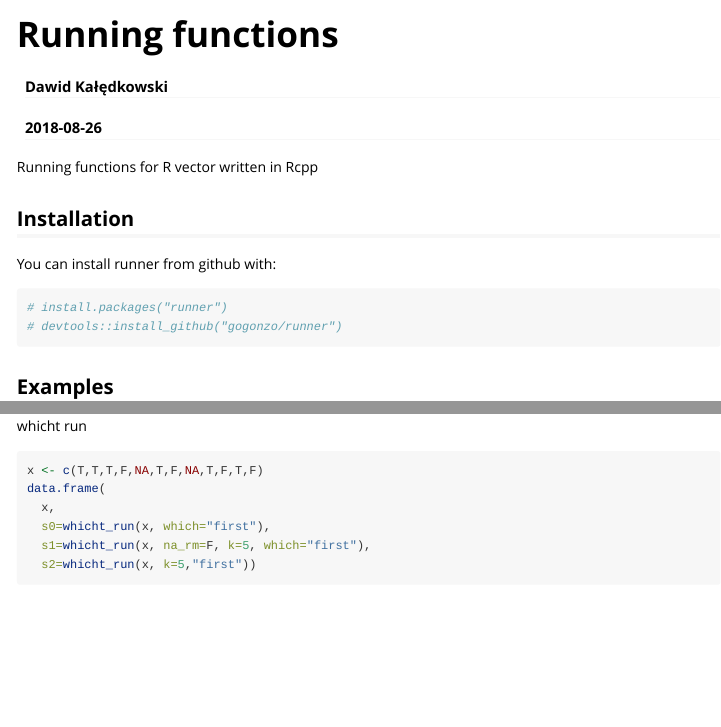
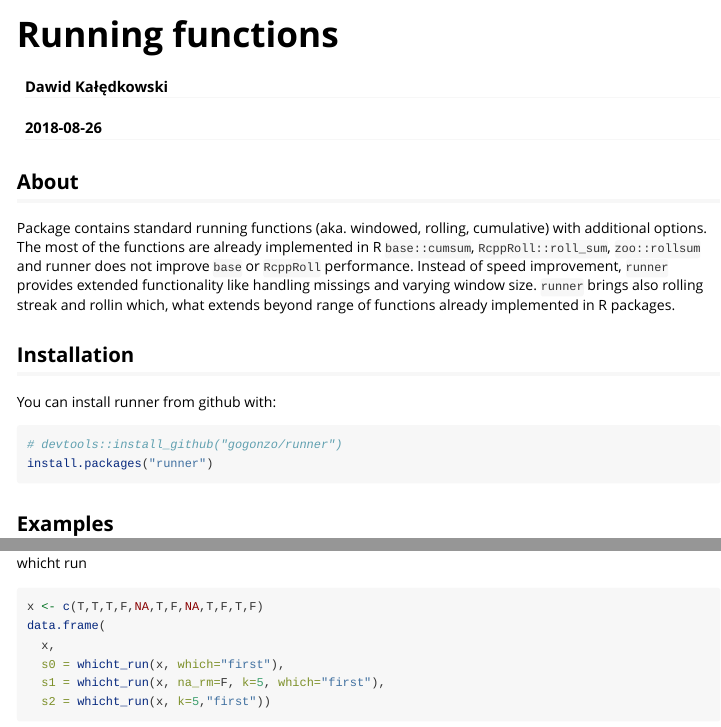
Before and after one commit to gogonzo/runner, an R Markdown document (vignettes/runner.Rmd): the page in a window 1100 px wide, from its top, and a second part further down, joined at a grey line. Rendered offline with R 4.5, knitr and Pandoc, with nearby package versions; some code elsewhere in the file could not run offline.

Commit message:
fix description, change License to GPL >= 2

````diff
--- a/vignettes/runner.Rmd
+++ b/vignettes/runner.Rmd
@@ -17,15 +17,16 @@ knitr::opts_chunk$set(
 )
 ```
 
-Running functions for R vector written in Rcpp
+## About
+Package contains standard running functions (aka. windowed, rolling, cumulative) with additional options. The most of the functions are already implemented in R `base::cumsum`, `RcppRoll::roll_sum`, `zoo::rollsum` and runner does not improve `base` or `RcppRoll` performance. Instead of speed improvement, `runner` provides extended functionality like handling missings and varying window size. `runner` brings also rolling streak and rollin which, what extends beyond range of functions already implemented in R packages.
 
 ## Installation
 
 You can install runner from github with:
 
-```{r gh-installation, echo=TRUE}
-# install.packages("runner")
+```{r gh-installation, eval=FALSE}
 # devtools::install_github("gogonzo/runner")
+install.packages("runner")
 ```
 
 ## Examples
````
Also changed, not shown: README.Rmd (+10 -10 lines), README.md, vignettes/runner.Rmd (14 more changed lines), 2 other files.
